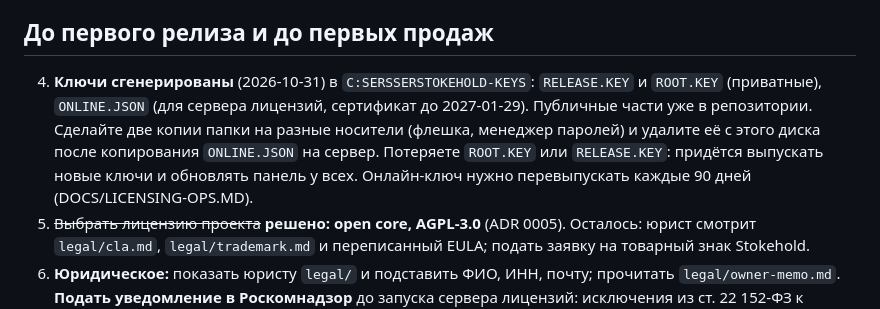
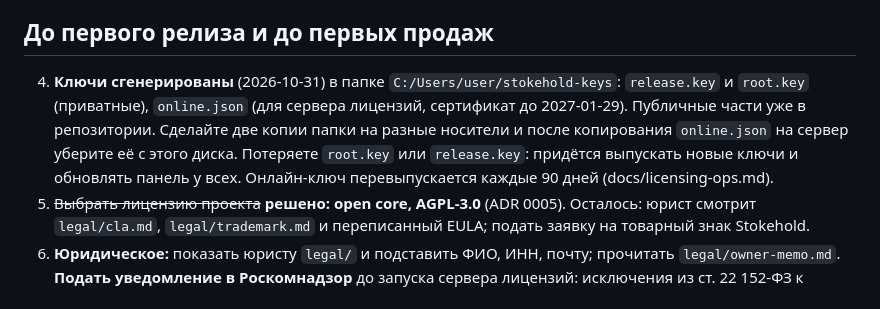
Before and after one commit to stokehold-gsm/stokehold, a Markdown page: TODO_FOR_HUMAN.md, the part around the change. Rendered like a GitHub page.

Commit message:
Fix key note path in TODO

```diff
--- a/TODO_FOR_HUMAN.md
+++ b/TODO_FOR_HUMAN.md
@@ -8,7 +8,7 @@
 3. **Роли бота в Discord (2 минуты, без этого часть функций не работает):** Настройки сервера → Роли → Stokehold: (а) перетащить роль бота на самый верх списка, затем я перезапущу `discord-setup`, и он выстроит иерархию Founder → Curator → Moderator → Helper → магазин; (б) включить Ban Members (для `/ban`), View Audit Log (для канала `📜・события`), Attach Files (чтобы клиенты могли прикладывать скриншоты в тикеты). Затем назначить себе роль Founder и включить «требовать 2FA для модераторов» (Безопасность). Первых кураторов, модераторов и операторов магазина назначаете вы.
 
 ## До первого релиза и до первых продаж
-4. **Ключи сгенерированы** (2026-10-31) в `C:SERSSERSTOKEHOLD-KEYS`: `RELEASE.KEY` и `ROOT.KEY` (приватные), `ONLINE.JSON` (для сервера лицензий, сертификат до 2027-01-29). Публичные части уже в репозитории. Сделайте две копии папки на разные носители (флешка, менеджер паролей) и удалите её с этого диска после копирования `ONLINE.JSON` на сервер. Потеряете `ROOT.KEY` или `RELEASE.KEY`: придётся выпускать новые ключи и обновлять панель у всех. Онлайн-ключ нужно перевыпускать каждые 90 дней (DOCS/LICENSING-OPS.MD).
+4. **Ключи сгенерированы** (2026-10-31) в папке `C:/Users/user/stokehold-keys`: `release.key` и `root.key` (приватные), `online.json` (для сервера лицензий, сертификат до 2027-01-29). Публичные части уже в репозитории. Сделайте две копии папки на разные носители и после копирования `online.json` на сервер уберите её с этого диска. Потеряете `root.key` или `release.key`: придётся выпускать новые ключи и обновлять панель у всех. Онлайн-ключ перевыпускается каждые 90 дней (docs/licensing-ops.md).
 6. ~~Выбрать лицензию проекта~~ **решено: open core, AGPL-3.0** (ADR 0005). Осталось: юрист смотрит `legal/cla.md`, `legal/trademark.md` и переписанный EULA; подать заявку на товарный знак Stokehold.
 7. **Юридическое:** показать юристу `legal/` и подставить ФИО, ИНН, почту; прочитать `legal/owner-memo.md`. **Подать уведомление в Роскомнадзор** до запуска сервера лицензий: исключения из ст. 22 152-ФЗ к нашей базе не подходят.
 8. **Площадки оплаты:** прочитать правила FunPay (funpay.com/trade/info) и Boosty про продажу лицензий на ПО, затем создать лоты. На каждую оплату формировать чек в «Мой налог», формулировку наименования уточнить в ФНС.
```
